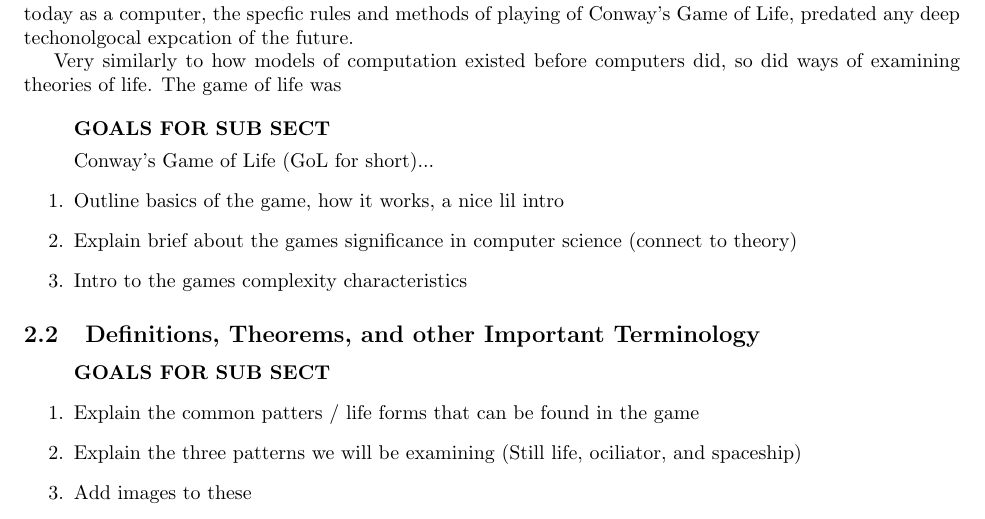
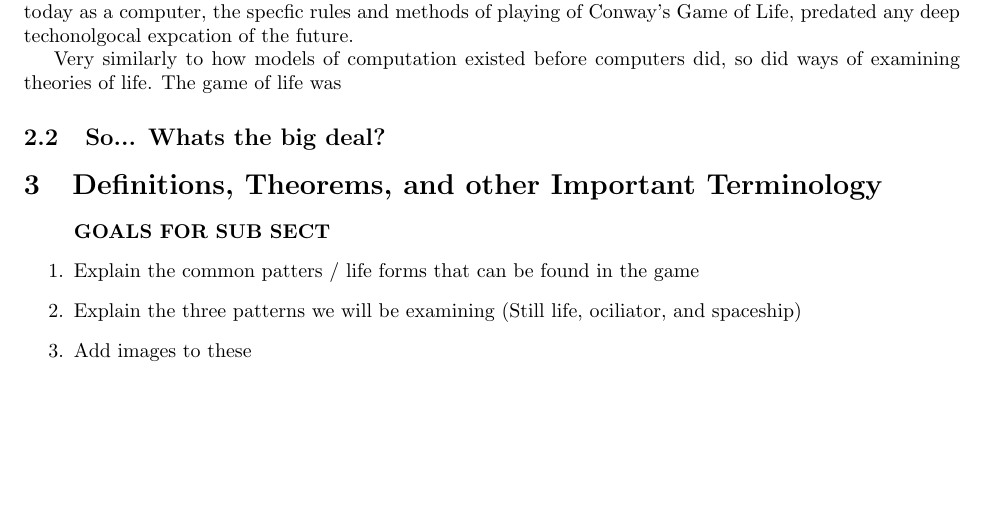
Before and after one commit to akgohain/csci3384_conway, a LaTeX document (write-up.tex): part of page 2 of 3, cut so that both start at the same text, the shorter picture padded with empty space. Compiled offline with pdfLaTeX.

Commit message:
Reorganization of sections and sub sections

```diff
--- a/write-up.tex
+++ b/write-up.tex
@@ -73,15 +73,8 @@ Simularly to how Alan Turing proposed models of computation prior to the constru
 
 Very similarly to how models of computation existed before computers did, so did ways of examining theories of life. The game of life was
 
-\begin{enumerate}
-  \item[] \textbf{GOALS FOR SUB SECT}
-  \par Conway's Game of Life (GoL for short)...
-  \item Outline basics of the game, how it works, a nice lil intro
-  \item Explain brief about the games significance in computer science (connect to theory)
-  \item Intro to the games complexity characteristics
-
-\end{enumerate}
-\subsection{Definitions, Theorems, and other Important Terminology}
+\subsection{So... Whats the big deal?}
+\section{Definitions, Theorems, and other Important Terminology}
 \begin{enumerate}
   \item[] \textbf{GOALS FOR SUB SECT}
   \item Explain the common patters / life forms that can be found in the game
```
